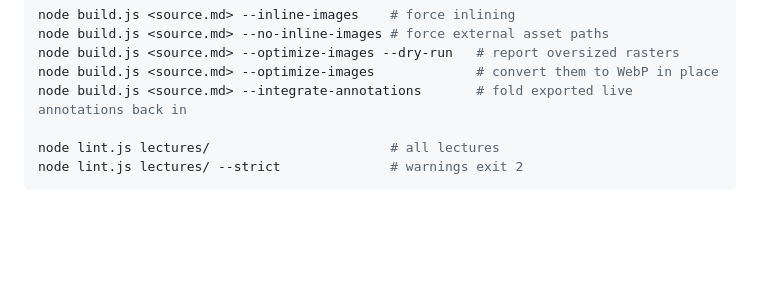
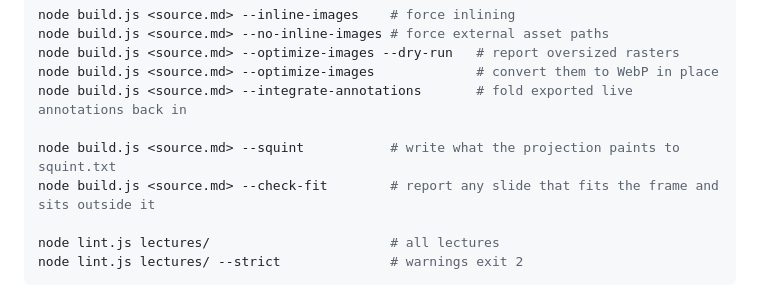
Before and after one commit to UBA-PSI/psi-slides, a Markdown page: README.md, the part around the change. Drawn GitHub-style; blank space fills up the shorter version.

````diff
--- a/README.md
+++ b/README.md
@@ -257,6 +257,9 @@ node build.js <source.md> --optimize-images --dry-run   # report oversized raste
 node build.js <source.md> --optimize-images             # convert them to WebP in place
 node build.js <source.md> --integrate-annotations       # fold exported live annotations back in
 
+node build.js <source.md> --squint           # write what the projection paints to squint.txt
+node build.js <source.md> --check-fit        # report any slide that fits the frame and sits outside it
+
 node lint.js lectures/                       # all lectures
 node lint.js lectures/ --strict              # warnings exit 2
 ```
````
Also changed, not shown: CLAUDE.md (+19 -38 lines), TODO-tutorial-lecture.md (+11 -4 lines).
